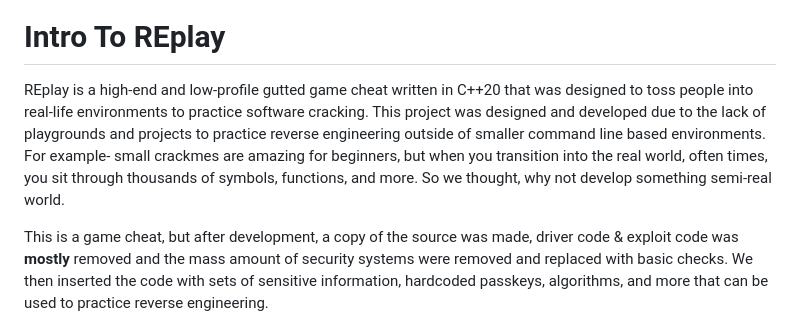
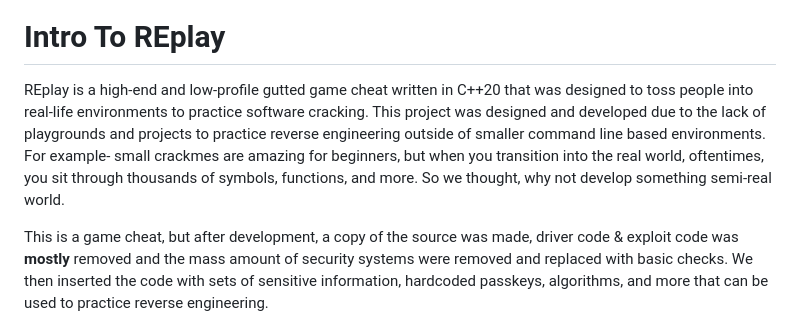
Before and after one commit to SkyPenguinLabs/REplay, a Markdown page: README.md, the part around one of its changes. GitHub-like rendering.

```diff
--- a/README.md
+++ b/README.md
@@ -1,7 +1,7 @@
 ![SkyPenguinCTFBanner.PNG](B2.PNG)
 
 # Intro To REplay
-REplay is a high-end and low-profile gutted game cheat written in C++20 that was designed to toss people into real-life environments to practice software cracking. This project was designed and developed due to the lack of playgrounds and projects to practice reverse engineering outside of smaller command line based environments. For example- small crackmes are amazing for beginners, but when you transition into the real world, often times, you sit through thousands of symbols, functions, and more. So we thought, why not develop something semi-real world.
+REplay is a high-end and low-profile gutted game cheat written in C++20 that was designed to toss people into real-life environments to practice software cracking. This project was designed and developed due to the lack of playgrounds and projects to practice reverse engineering outside of smaller command line based environments. For example- small crackmes are amazing for beginners, but when you transition into the real world, oftentimes, you sit through thousands of symbols, functions, and more. So we thought, why not develop something semi-real world.
 
 This is a game cheat, but after development, a copy of the source was made, driver code & exploit code was **mostly** removed and the mass amount of security systems were removed and replaced with basic checks. We then inserted the code with sets of sensitive information, hardcoded passkeys, algorithms, and more that can be used to practice reverse engineering.
 
```
Also changed, not shown: other parts of README.md (+1 -1 lines).
